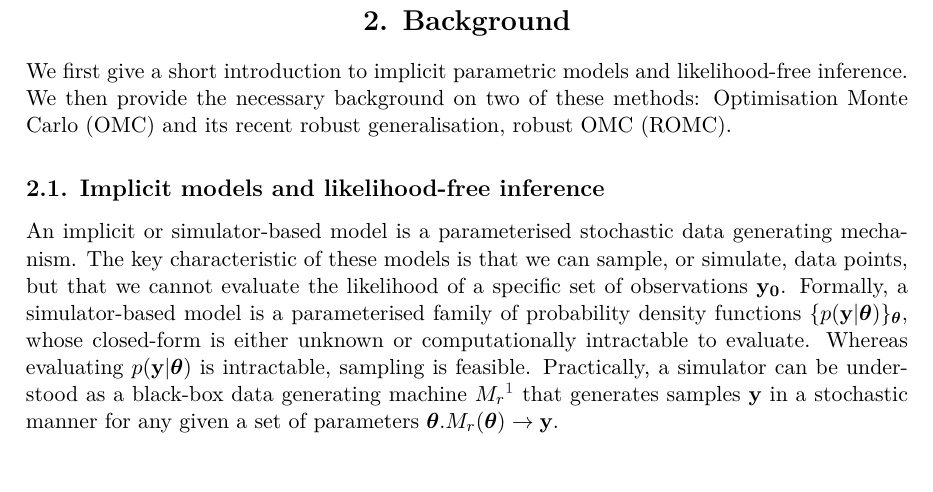
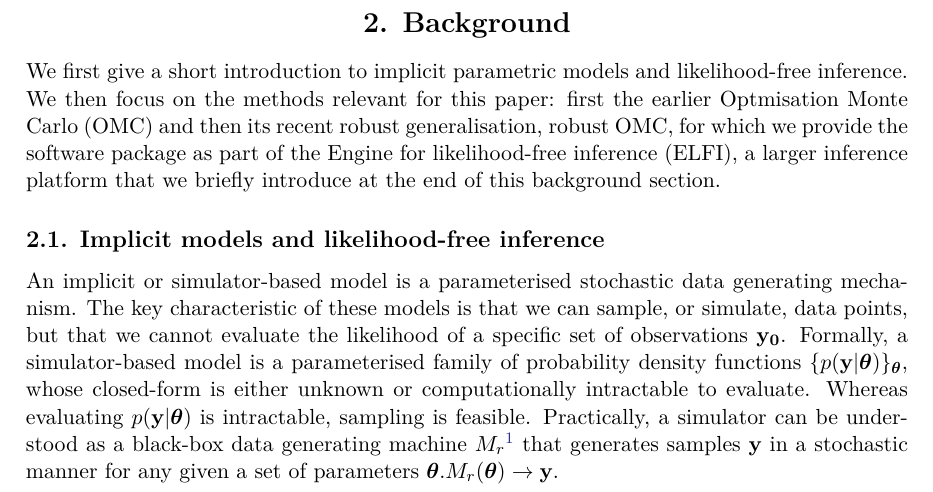
Before and after one commit to givasile/ROMC-SW, a LaTeX document (paper.tex): part of page 2 of 26, cut so that both start at the same text. Compiled offline with pdfLaTeX.

Commit message:
extended section intro

```diff
--- a/paper.tex
+++ b/paper.tex
@@ -218,7 +218,14 @@
 
 \clearpage
 \section{Background}
-We first give a short introduction to implicit parametric models and likelihood-free inference. We then provide the necessary background on two of these methods: Optimisation Monte Carlo (OMC) and its recent robust generalisation, robust OMC (ROMC).
+We first give a short introduction to implicit parametric models and
+likelihood-free inference. We then focus on the methods relevant for
+this paper: first the earlier Optmisation Monte Carlo (OMC) and then
+its recent robust generalisation, robust OMC, for which we provide the
+software package as part of the Engine for likelihood-free inference
+(ELFI), a larger inference platform that we briefly introduce at the
+end of this background section.
+
 %\input{latex_files/ch2/2_1_implicit_models}
 
 \subsection{Implicit models and likelihood-free inference}
```
